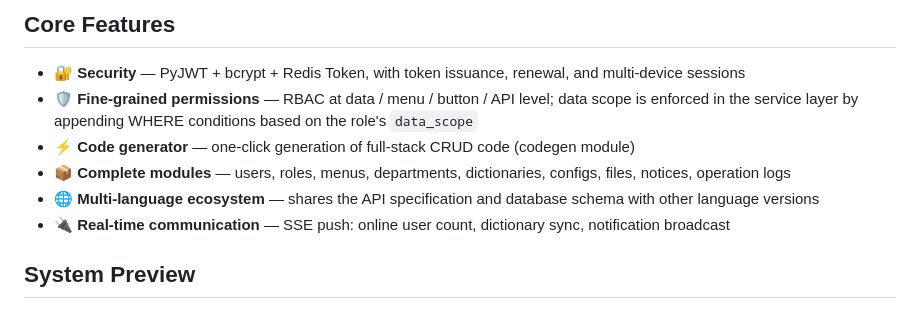
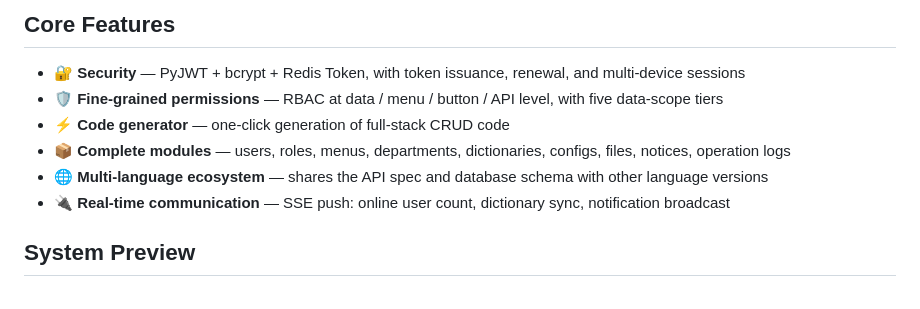
Before and after one commit to youlaitech/youlai-fastapi, a Markdown page: README.en.md, the part around the change. Rendered like a GitHub page.

Commit message:
docs(readme): 精简核心特性介绍
- 核心特性收敛为与 youlai-boot 一致的 6 条短句

- 细粒度权限去掉 service 层实现细节，数据权限改为「数据权限五档」

```diff
--- a/README.en.md
+++ b/README.en.md
@@ -31,10 +31,10 @@
 ## Core Features
 
 - 🔐 **Security** — PyJWT + bcrypt + Redis Token, with token issuance, renewal, and multi-device sessions
-- 🛡️ **Fine-grained permissions** — RBAC at data / menu / button / API level; data scope is enforced in the service layer by appending WHERE conditions based on the role's `data_scope`
-- ⚡ **Code generator** — one-click generation of full-stack CRUD code (codegen module)
+- 🛡️ **Fine-grained permissions** — RBAC at data / menu / button / API level, with five data-scope tiers
+- ⚡ **Code generator** — one-click generation of full-stack CRUD code
 - 📦 **Complete modules** — users, roles, menus, departments, dictionaries, configs, files, notices, operation logs
-- 🌐 **Multi-language ecosystem** — shares the API specification and database schema with other language versions
+- 🌐 **Multi-language ecosystem** — shares the API spec and database schema with other language versions
 - 🔌 **Real-time communication** — SSE push: online user count, dictionary sync, notification broadcast
 
 ## System Preview
```
Also changed, not shown: README.md (+1 -1 lines).
